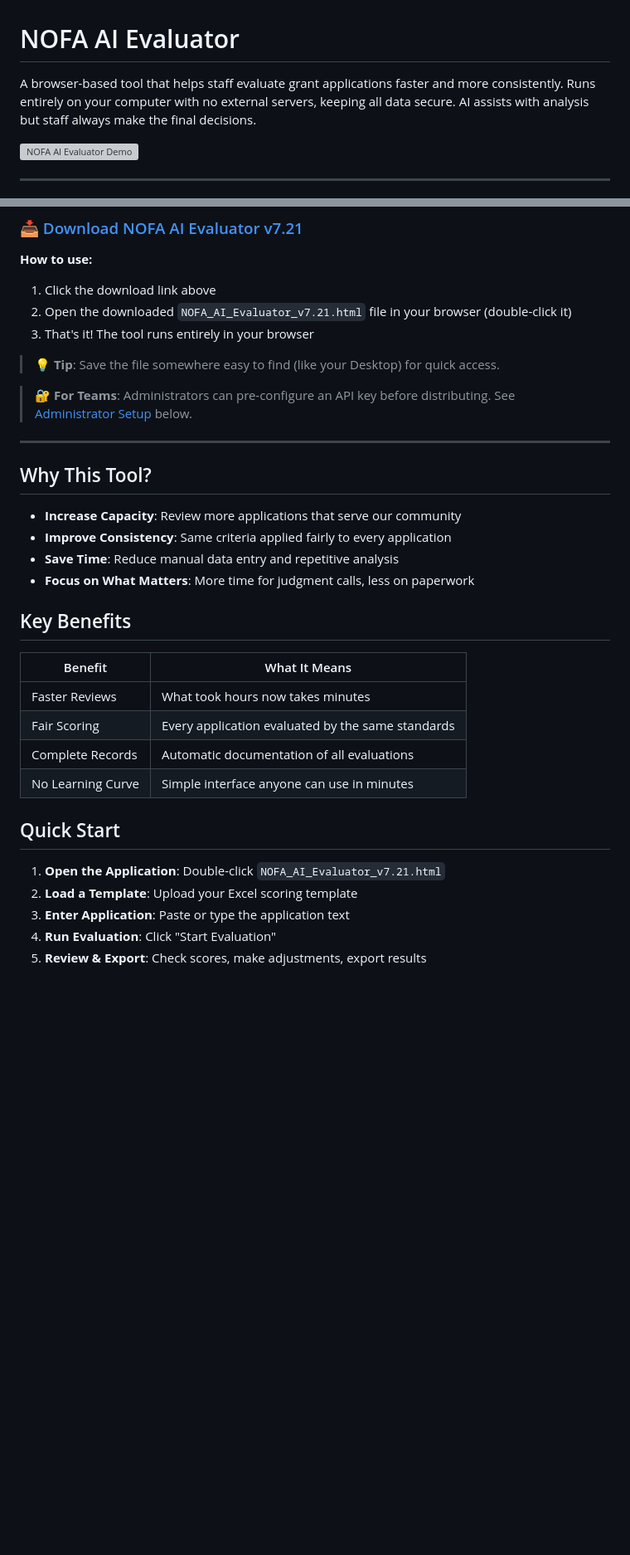
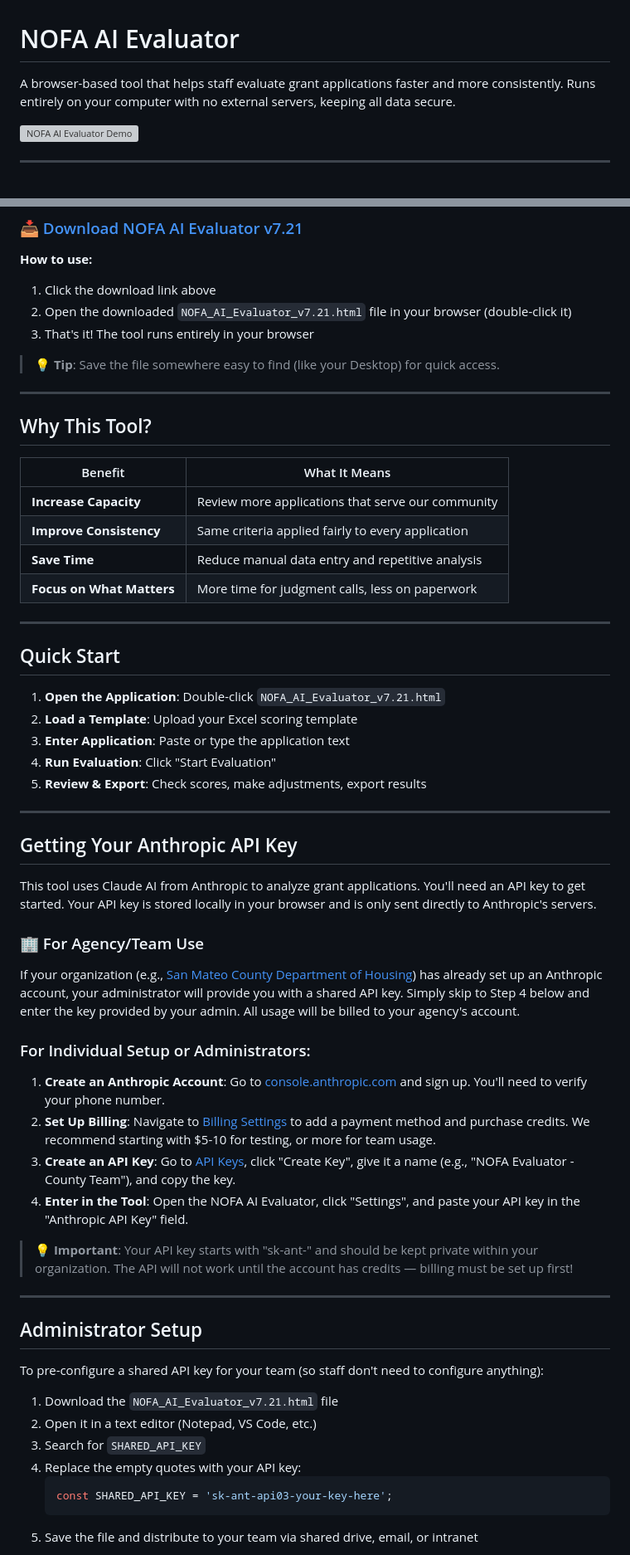
Before and after one commit to bbuxton0823/nofa_ai_analyzer, a Markdown page: README.md, 2 parts joined by grey strips. Shown at 83% size. GitHub-like rendering; blank space fills up the shorter version; grey boxes are pictures that could not be loaded.

````diff
--- a/README.md
+++ b/README.md
@@ -1,6 +1,6 @@
 # NOFA AI Evaluator
 
-A browser-based tool that helps staff evaluate grant applications faster and more consistently. Runs entirely on your computer with no external servers, keeping all data secure. AI assists with analysis but staff always make the final decisions.
+A browser-based tool that helps staff evaluate grant applications faster and more consistently. Runs entirely on your computer with no external servers, keeping all data secure.
 
 ![NOFA AI Evaluator Demo](demo.gif)
 
@@ -19,25 +19,18 @@ A browser-based tool that helps staff evaluate grant applications faster and mor
 
 > 💡 **Tip**: Save the file somewhere easy to find (like your Desktop) for quick access.
 
-> 🔐 **For Teams**: Administrators can pre-configure an API key before distributing. See [Administrator Setup](#administrator-setup) below.
-
 ---
 
 ## Why This Tool?
 
-- **Increase Capacity**: Review more applications that serve our community
-- **Improve Consistency**: Same criteria applied fairly to every application
-- **Save Time**: Reduce manual data entry and repetitive analysis
-- **Focus on What Matters**: More time for judgment calls, less on paperwork
-
-## Key Benefits
-
 | Benefit | What It Means |
 |---------|---------------|
-| Faster Reviews | What took hours now takes minutes |
-| Fair Scoring | Every application evaluated by the same standards |
-| Complete Records | Automatic documentation of all evaluations |
-| No Learning Curve | Simple interface anyone can use in minutes |
+| **Increase Capacity** | Review more applications that serve our community |
+| **Improve Consistency** | Same criteria applied fairly to every application |
+| **Save Time** | Reduce manual data entry and repetitive analysis |
+| **Focus on What Matters** | More time for judgment calls, less on paperwork |
+
+---
 
 ## Quick Start
 
@@ -46,3 +39,38 @@ A browser-based tool that helps staff evaluate grant applications faster and mor
 3. **Enter Application**: Paste or type the application text
 4. **Run Evaluation**: Click "Start Evaluation"
 5. **Review & Export**: Check scores, make adjustments, export results
+
+---
+
+## Getting Your Anthropic API Key
+
+This tool uses Claude AI from Anthropic to analyze grant applications. You'll need an API key to get started. Your API key is stored locally in your browser and is only sent directly to Anthropic's servers.
+
+### 🏢 For Agency/Team Use
+
+If your organization (e.g., [San Mateo County Department of Housing](https://www.smcgov.org/housing/hcdc)) has already set up an Anthropic account, your administrator will provide you with a shared API key. Simply skip to Step 4 below and enter the key provided by your admin. All usage will be billed to your agency's account.
+
+### For Individual Setup or Administrators:
+
+1. **Create an Anthropic Account**: Go to [console.anthropic.com](https://console.anthropic.com/) and sign up. You'll need to verify your phone number.
+2. **Set Up Billing**: Navigate to [Billing Settings](https://console.anthropic.com/settings/billing) to add a payment method and purchase credits. We recommend starting with $5-10 for testing, or more for team usage.
+3. **Create an API Key**: Go to [API Keys](https://console.anthropic.com/settings/keys), click "Create Key", give it a name (e.g., "NOFA Evaluator - County Team"), and copy the key.
+4. **Enter in the Tool**: Open the NOFA AI Evaluator, click "Settings", and paste your API key in the "Anthropic API Key" field.
+
+> 💡 **Important**: Your API key starts with "sk-ant-" and should be kept private within your organization. The API will not work until the account has credits — billing must be set up first!
+
+---
+
+## Administrator Setup
+
+To pre-configure a shared API key for your team (so staff don't need to configure anything):
+
+1. Download the `NOFA_AI_Evaluator_v7.21.html` file
+2. Open it in a text editor (Notepad, VS Code, etc.)
+3. Search for `SHARED_API_KEY`
+4. Replace the empty quotes with your API key:
+   ```javascript
+   const SHARED_API_KEY = 'sk-ant-api03-your-key-here';
+   ```
+5. Save the file and distribute to your team via shared drive, email, or intranet
+
````
Also changed, not shown: other parts of README.md (+78 -123 lines).
